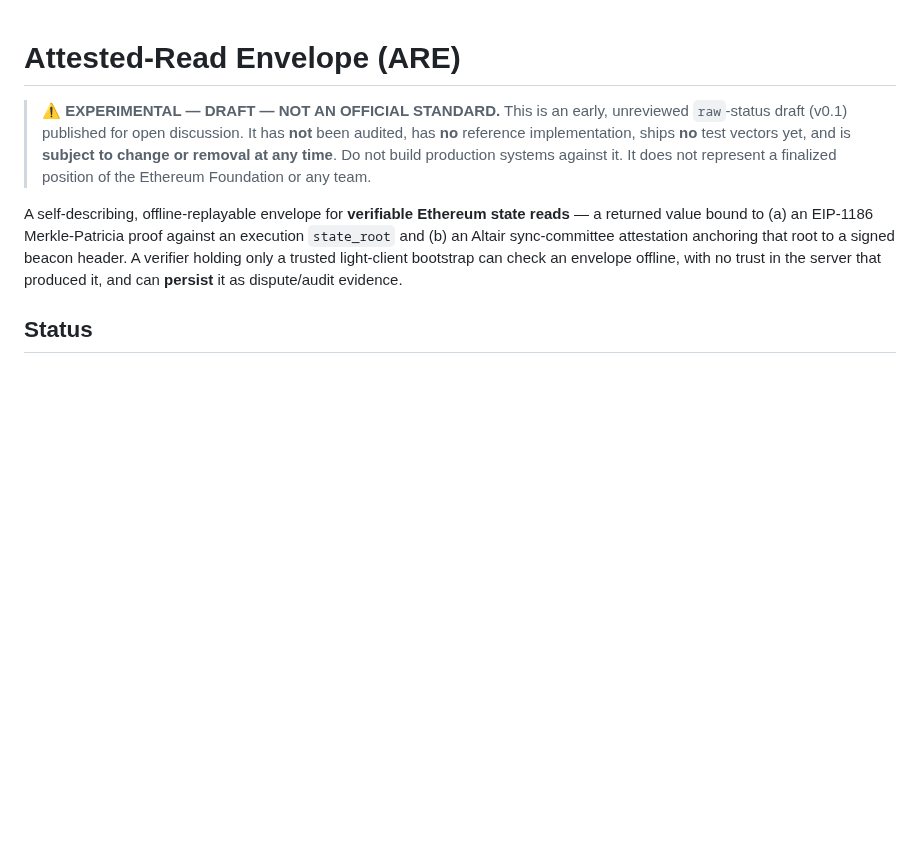
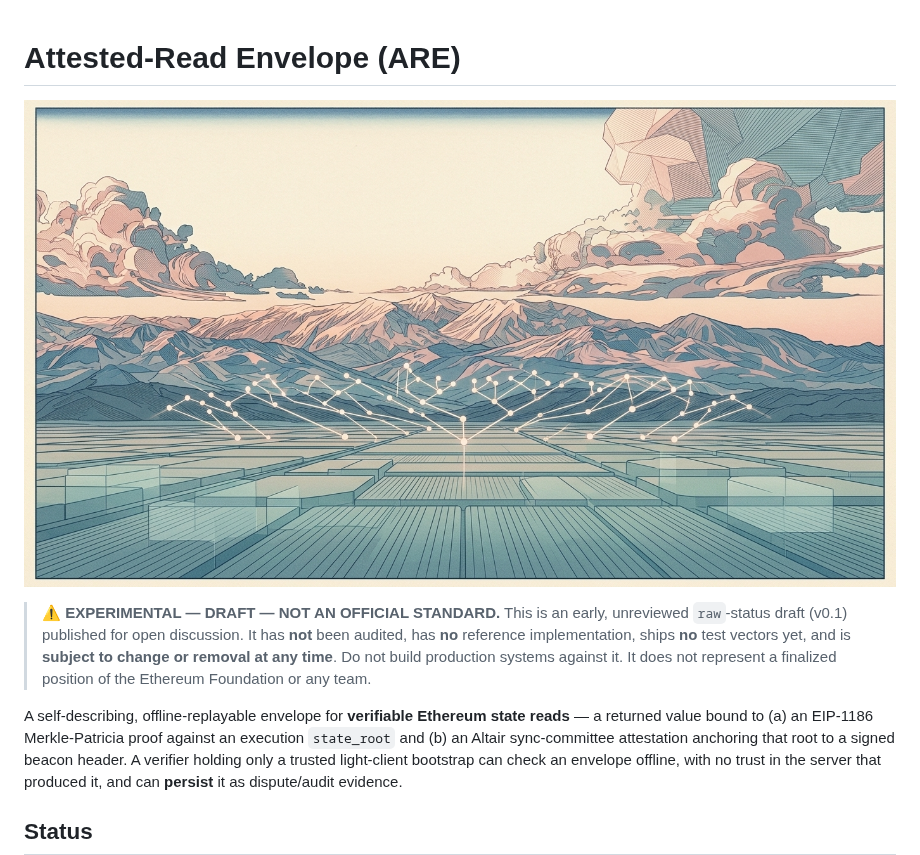
Before and after one commit to andyguzmaneth/attested-read-envelope, a Markdown page: README.md, the part around the change. GitHub-like rendering; pictures changed too: assets/are-cover.png (added); blank space fills up the shorter version.

Commit message:
docs: add abstract cover image to README

```diff
--- a/README.md
+++ b/README.md
@@ -1,4 +1,7 @@
 # Attested-Read Envelope (ARE)
+
+![Attested-Read Envelope — abstract verifiable-read landscape](assets/are-cover.png)
+
 
 > ⚠️ **EXPERIMENTAL — DRAFT — NOT AN OFFICIAL STANDARD.**
 > This is an early, unreviewed `raw`-status draft (v0.1) published for open discussion. It has **not** been
```
